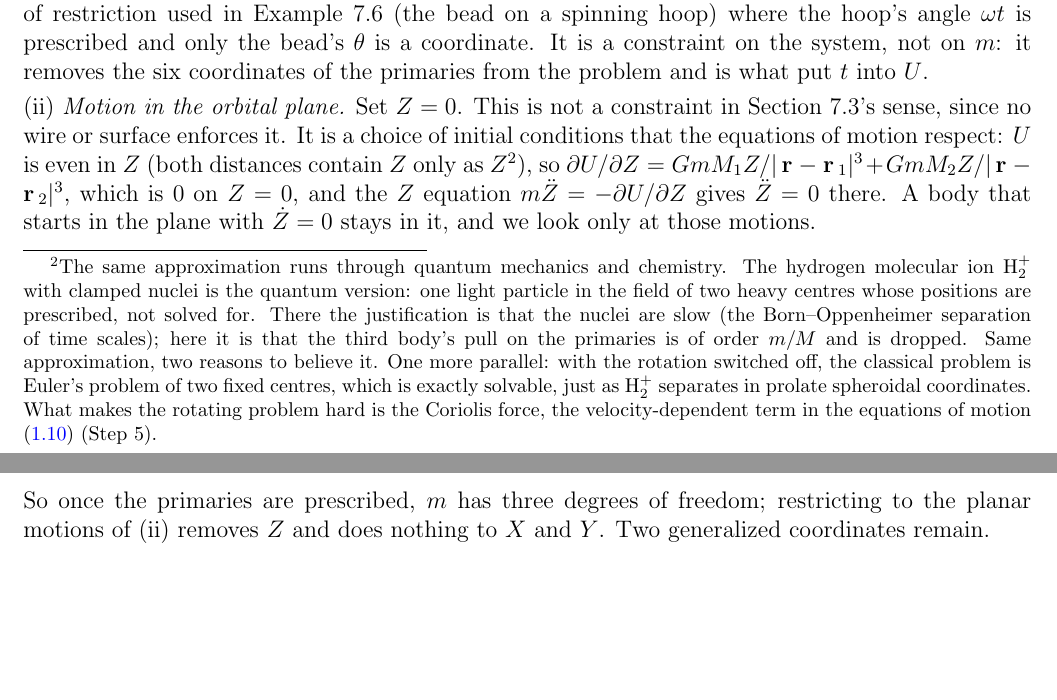
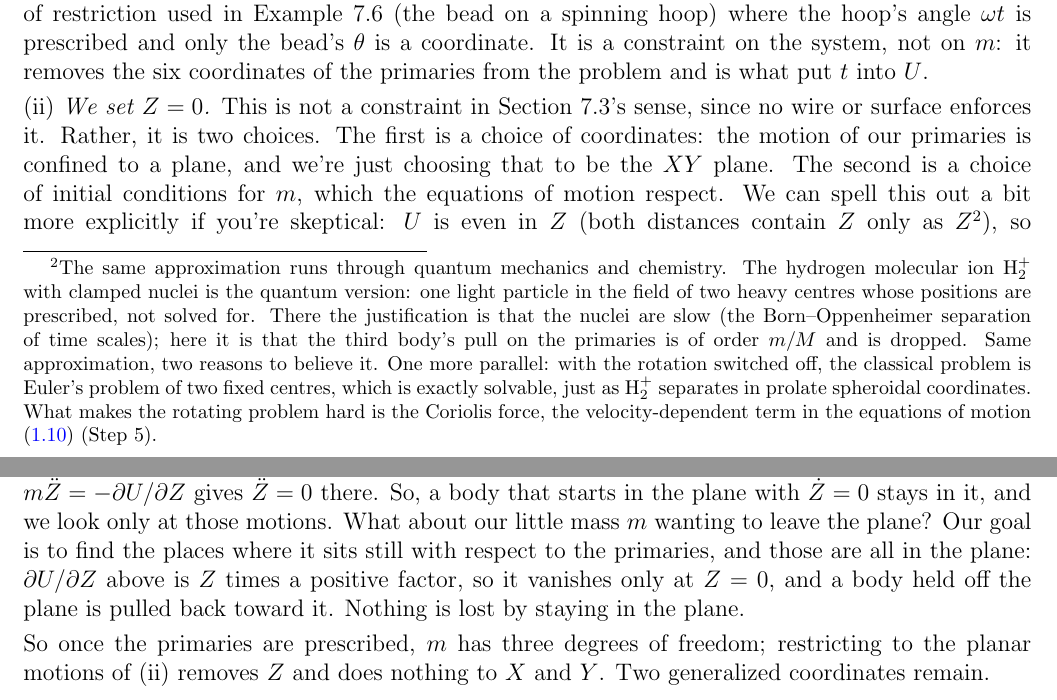
Before and after one commit to mglerner/ClassicalMechanics, a LaTeX document (Lagrangian/AstroLagrangeHandout/AstroLagrange.tex): two parts of pages 4 and 5 of 19, joined at a grey line, cut so that both start at the same text, the shorter picture padded with empty space. Compiled offline with pdfLaTeX.

Commit message:
AstroLagrange: Step 3 (ii) in Michael's wording, with the two choices (coordinates for the primaries' plane, initial conditions for m) separated and the closing sentence tightened: the equilibria are all in the plane because dU/dZ is Z times a positive factor (2026-11-05)
Co-Authored-By: Claude Fable 5.1 <noreply@anthropic.com>

```diff
--- a/Lagrangian/AstroLagrangeHandout/AstroLagrange.tex
+++ b/Lagrangian/AstroLagrangeHandout/AstroLagrange.tex
@@ -247,12 +247,20 @@ a constraint on the system, not on $m$: it removes the six coordinates of the
 primaries from the problem and is what put $t$ into $U$.
 
 \smallskip
-\noindent (ii) \emph{Motion in the orbital plane.} Set $Z = 0$. This is not a constraint in
-Section~7.3's sense, since no wire or surface enforces it. It is a choice of initial conditions
-that the equations of motion respect: $U$ is even in $Z$ (both distances contain $Z$ only as
-$Z^2$), so $\partial U/\partial Z = GmM_1 Z/|\vr - \vr_1|^3 + GmM_2 Z/|\vr - \vr_2|^3$, which is $0$ on $Z = 0$, and the $Z$ equation
-$m\ddot Z = -\partial U/\partial Z$ gives $\ddot Z = 0$ there. A body that starts in the plane
-with $\dot Z = 0$ stays in it, and we look only at those motions.
+\noindent (ii) \emph{We set $Z = 0$.} This is not a constraint in Section~7.3's
+sense, since no wire or surface enforces it. Rather, it is two choices. The first is a
+choice of coordinates: the motion of our primaries is confined to a plane, and we're just
+choosing that to be the $XY$ plane. The second is a choice of initial conditions for $m$,
+which the equations of motion respect. We can spell this out a bit more explicitly if you're
+skeptical: $U$ is even in $Z$ (both distances contain $Z$ only as $Z^2$), so
+$\partial U/\partial Z = GmM_1 Z/|\vr - \vr_1|^3 + GmM_2 Z/|\vr - \vr_2|^3$, which is
+$0$ on $Z = 0$, and the $Z$ equation $m\ddot Z = -\partial U/\partial Z$ gives
+$\ddot Z = 0$ there. So, a body that starts in the plane with $\dot Z = 0$ stays in
+it, and we look only at those motions. What about our little mass $m$ wanting to leave the
+plane? Our goal is to find the places where it sits still with respect to the primaries, and
+those are all in the plane: $\partial U/\partial Z$ above is $Z$ times a positive factor, so
+it vanishes only at $Z = 0$, and a body held off the plane is pulled back toward it. Nothing is
+lost by staying in the plane.
 
 \smallskip
 \noindent So once the primaries are prescribed, $m$ has three degrees of freedom; restricting
```
Also changed, not shown: Lagrangian/AstroLagrangeHandout/AstroLagrange (student).pdf, Lagrangian/AstroLagrangeHandout/AstroLagrange.pdf.
